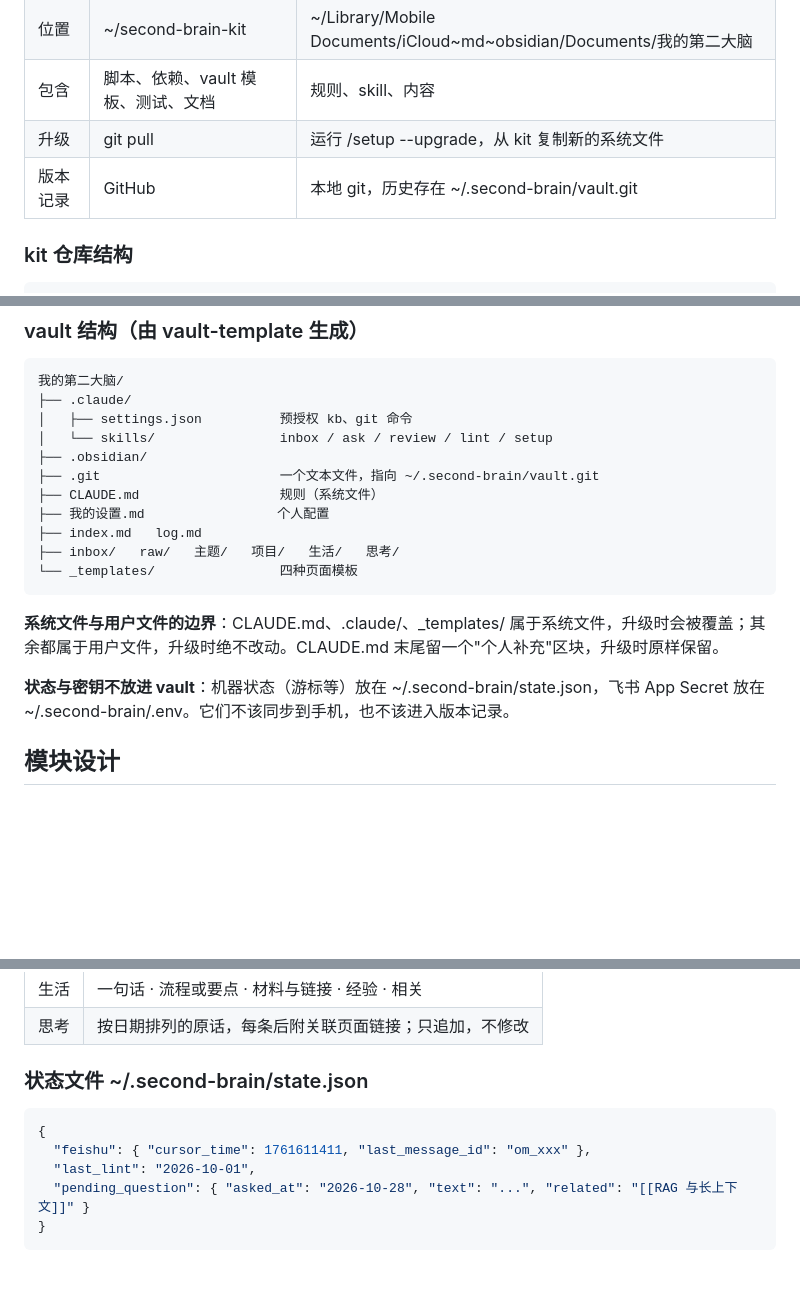
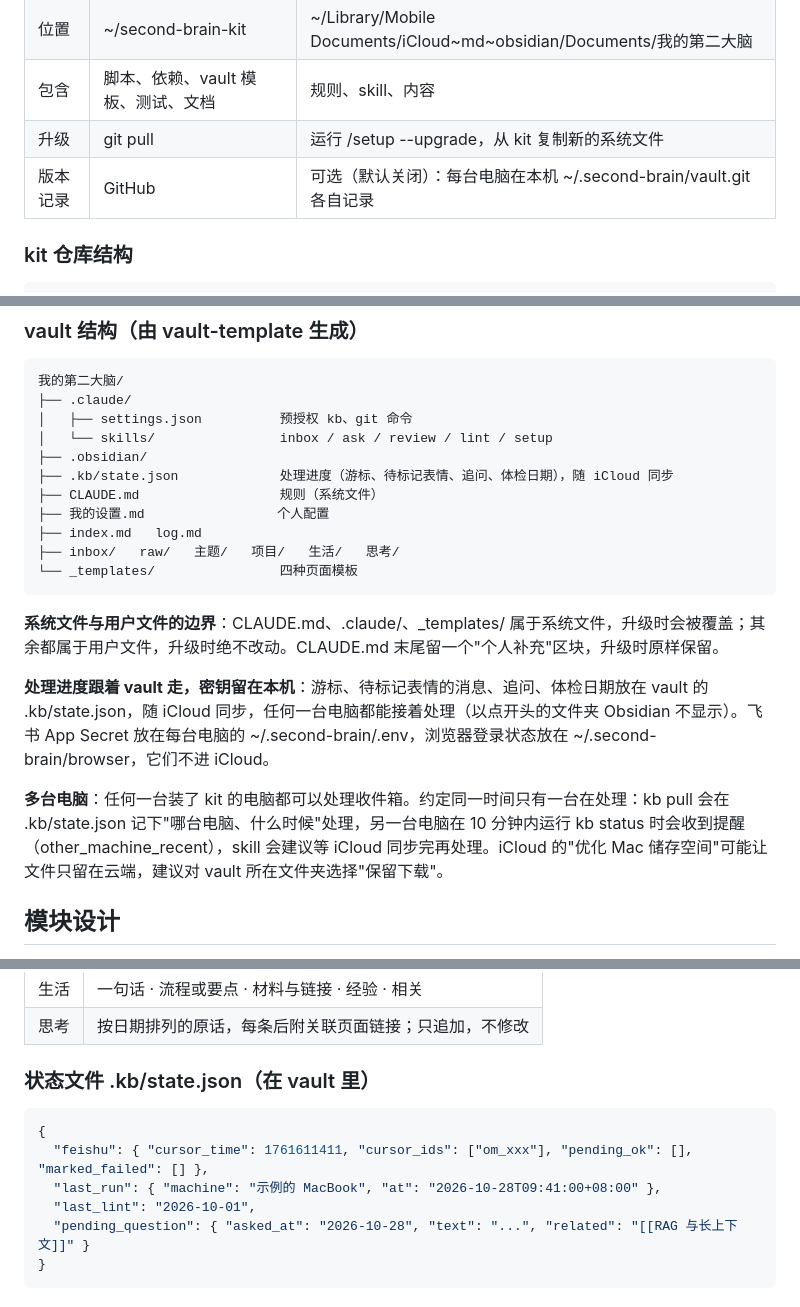
Before and after one commit to zhanlutuzi/second-brain, a Markdown page: docs/TECH.md, 3 parts joined by grey strips. GitHub-like rendering; blank space fills up the shorter version.

````diff
--- a/docs/TECH.md
+++ b/docs/TECH.md
@@ -53,7 +53,7 @@ flowchart TB
 | 位置 | ~/second-brain-kit | ~/Library/Mobile Documents/iCloud~md~obsidian/Documents/我的第二大脑 |
 | 包含 | 脚本、依赖、vault 模板、测试、文档 | 规则、skill、内容 |
 | 升级 | git pull | 运行 /setup --upgrade，从 kit 复制新的系统文件 |
-| 版本记录 | GitHub | 本地 git，历史存在 ~/.second-brain/vault.git |
+| 版本记录 | GitHub | 可选（默认关闭）：每台电脑在本机 ~/.second-brain/vault.git 各自记录 |
 
 ### kit 仓库结构
 
@@ -85,7 +85,7 @@ second-brain-kit/
 │   ├── settings.json          预授权 kb、git 命令
 │   └── skills/                inbox / ask / review / lint / setup
 ├── .obsidian/
-├── .git                       一个文本文件，指向 ~/.second-brain/vault.git
+├── .kb/state.json             处理进度（游标、待标记表情、追问、体检日期），随 iCloud 同步
 ├── CLAUDE.md                  规则（系统文件）
 ├── 我的设置.md                 个人配置
 ├── index.md   log.md
@@ -95,7 +95,9 @@ second-brain-kit/
 
 **系统文件与用户文件的边界**：CLAUDE.md、.claude/、_templates/ 属于系统文件，升级时会被覆盖；其余都属于用户文件，升级时绝不改动。CLAUDE.md 末尾留一个"个人补充"区块，升级时原样保留。
 
-**状态与密钥不放进 vault**：机器状态（游标等）放在 ~/.second-brain/state.json，飞书 App Secret 放在 ~/.second-brain/.env。它们不该同步到手机，也不该进入版本记录。
+**处理进度跟着 vault 走，密钥留在本机**：游标、待标记表情的消息、追问、体检日期放在 vault 的 .kb/state.json，随 iCloud 同步，任何一台电脑都能接着处理（以点开头的文件夹 Obsidian 不显示）。飞书 App Secret 放在每台电脑的 ~/.second-brain/.env，浏览器登录状态放在 ~/.second-brain/browser，它们不进 iCloud。
+
+**多台电脑**：任何一台装了 kit 的电脑都可以处理收件箱。约定同一时间只有一台在处理：kb pull 会在 .kb/state.json 记下"哪台电脑、什么时候"处理，另一台电脑在 10 分钟内运行 kb status 时会收到提醒（other_machine_recent），skill 会建议等 iCloud 同步完再处理。iCloud 的"优化 Mac 储存空间"可能让文件只留在云端，建议对 vault 所在文件夹选择"保留下载"。
 
 ## 模块设计
 
@@ -239,11 +241,12 @@ tags: [AI, 知识管理]
 | 生活 | 一句话 · 流程或要点 · 材料与链接 · 经验 · 相关 |
 | 思考 | 按日期排列的原话，每条后附关联页面链接；只追加，不修改 |
 
-### 状态文件 ~/.second-brain/state.json
+### 状态文件 .kb/state.json（在 vault 里）
 
 ```json
 {
-  "feishu": { "cursor_time": 1761611411, "last_message_id": "om_xxx" },
+  "feishu": { "cursor_time": 1761611411, "cursor_ids": ["om_xxx"], "pending_ok": [], "marked_failed": [] },
+  "last_run": { "machine": "示例的 MacBook", "at": "2026-10-28T09:41:00+08:00" },
   "last_lint": "2026-10-01",
   "pending_question": { "asked_at": "2026-10-28", "text": "...", "related": "[[RAG 与长上下文]]" }
 }
````
Also changed, not shown: other parts of docs/TECH.md (+11 -10 lines), docs/PRD.md (+6 -6 lines).
